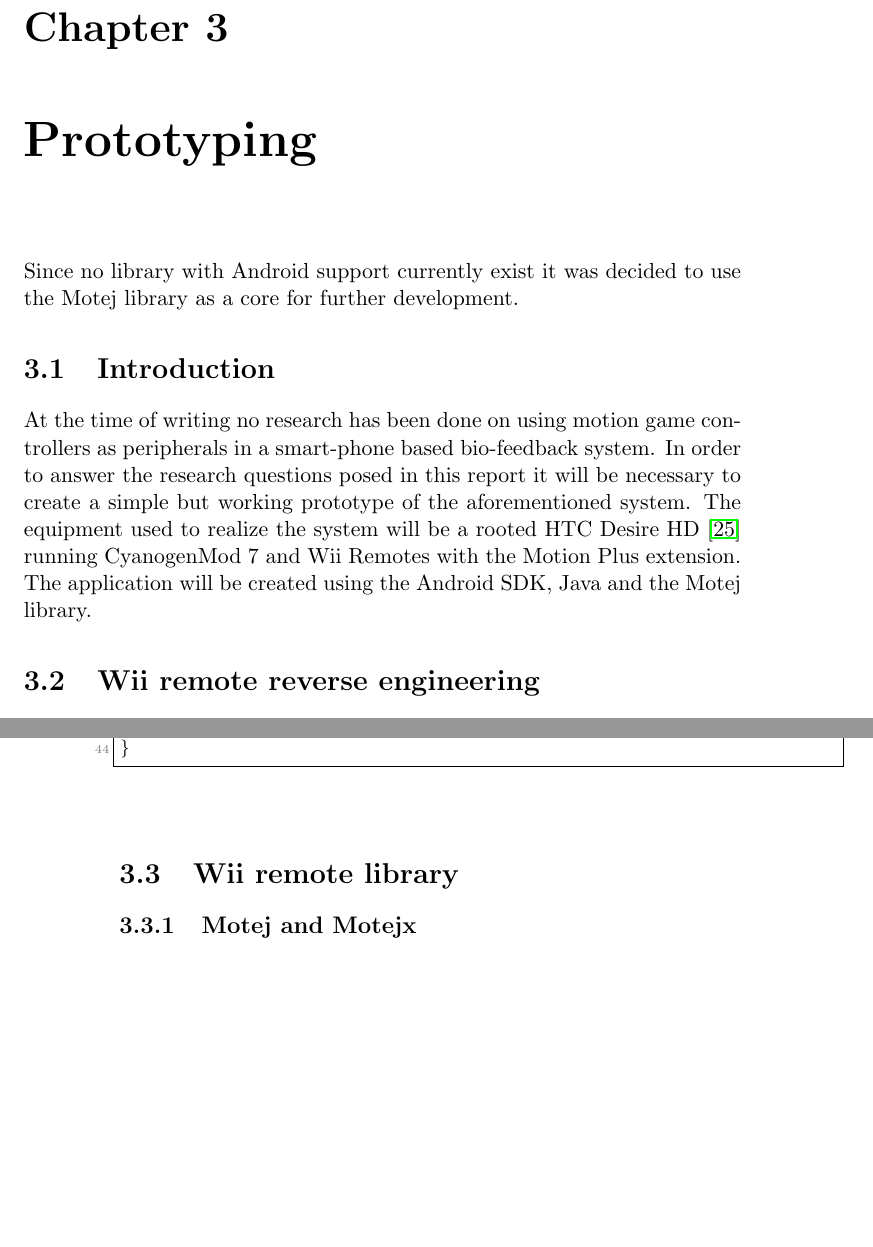
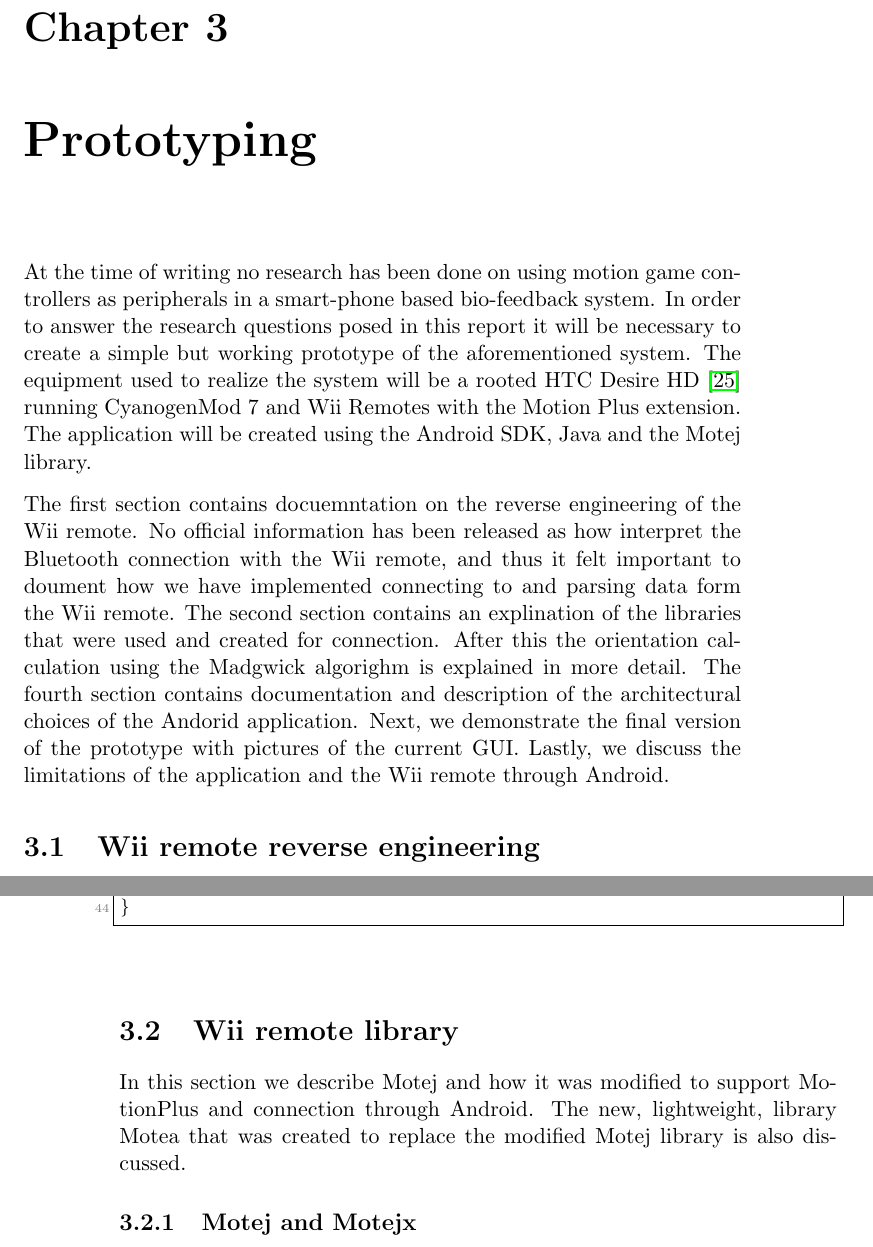
Before and after one commit to knutesten/tdt4501, a LaTeX thesis (docs/report/report.tex, which reads docs/report/case.tex): two parts of pages 18 and 25 of 47 before the commit and two parts of pages 18 and 25 of 48 after it, joined at a grey line, cut so that both start at the same text, the shorter picture padded with empty space. Compiled offline with pdfLaTeX.

Commit message:
Added introduciton of the chapter.

```diff
--- a/docs/report/case.tex
+++ b/docs/report/case.tex
@@ -1,10 +1,7 @@
 \chapter{Prototyping}
-%Development
-Since no library with Android support currently exist it was decided to use the Motej library as a core for further development.
+At the time of writing no research has been done on using motion game controllers as peripherals in a smart-phone based bio-feedback system. In order to answer the research questions posed in this report it will be necessary to create a simple but working prototype of the aforementioned system. The equipment used to realize the system will be a rooted HTC Desire HD \cite{desireHdSpecs} running CyanogenMod 7 and Wii Remotes with the Motion Plus extension. The application will be created using the Android SDK, Java and the Motej library.
 
-\section{Introduction}
-At the time of writing no research has been done on using motion game controllers as peripherals in a smart-phone based bio-feedback system. In order to answer the research questions posed in this report it will be necessary to create a simple but working prototype of the aforementioned system. The equipment used to realize the system will be a rooted HTC Desire HD \cite{desireHdSpecs} running CyanogenMod 7 and Wii Remotes with the Motion Plus extension. The application will be created using the Android SDK, Java and the Motej library.
-%Write about why we chose motej?
+The first section contains docuemntation on the reverse engineering of the Wii remote. No official information has been released as how interpret the Bluetooth connection with the Wii remote, and thus it felt important to doument how we have implemented connecting to and parsing data form the Wii remote. The second section contains an explination of the libraries that were used and created for connection. After this the orientation calculation using the Madgwick algorighm is explained in more detail. The fourth section contains documentation and description of the architectural choices of the Andorid application. Next, we demonstrate the final version of the prototype with pictures of the current GUI. Lastly, we discuss the limitations of the application and the Wii remote through Android.
 
 \section{Wii remote reverse engineering}
 This section will look closer on the reverse engineering of the Wii remote. Since the Wii remote is the only sensor to be used in this project, it is important to explain in detail how the data from this sensor is parsed and calibrated. In this section there will be multiple references to Motea. Motea is a lightweight Wii remote API based on Motej \cite{Motej}, designed specially for this project. A further description of Motea can be found in section~\ref{sec:motea}
@@ -227,7 +224,10 @@ if (pitchFast) {
 	pitch /= LOWSPEED_SCALING;
 }
 \end{lstlisting}
+
 \section{Wii remote library}
+In this section we describe Motej and how it was modified to support MotionPlus and connection through Android. The new, lightweight, library Motea that was created to replace the modified Motej library is also discussed.
+
 \subsection{Motej and Motejx}
 The most complete of the Java based Wii remote libraries that could be found was Motej. Work on the library was discontinued in 2009, but supports all the main Wii remote functionality, and most of the extensions. It was therefore decided to use Motej as the base for a Wii remote library for Android.
 
```
